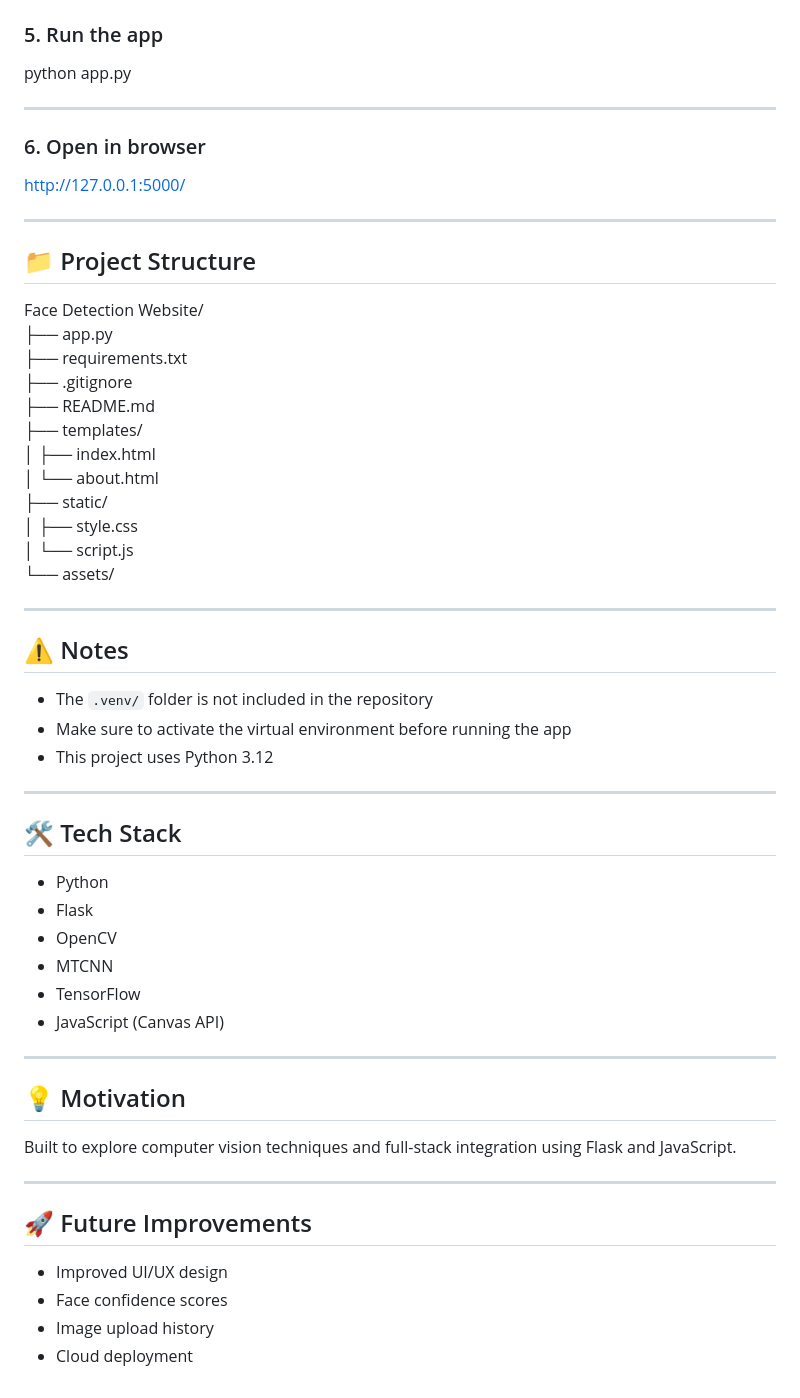
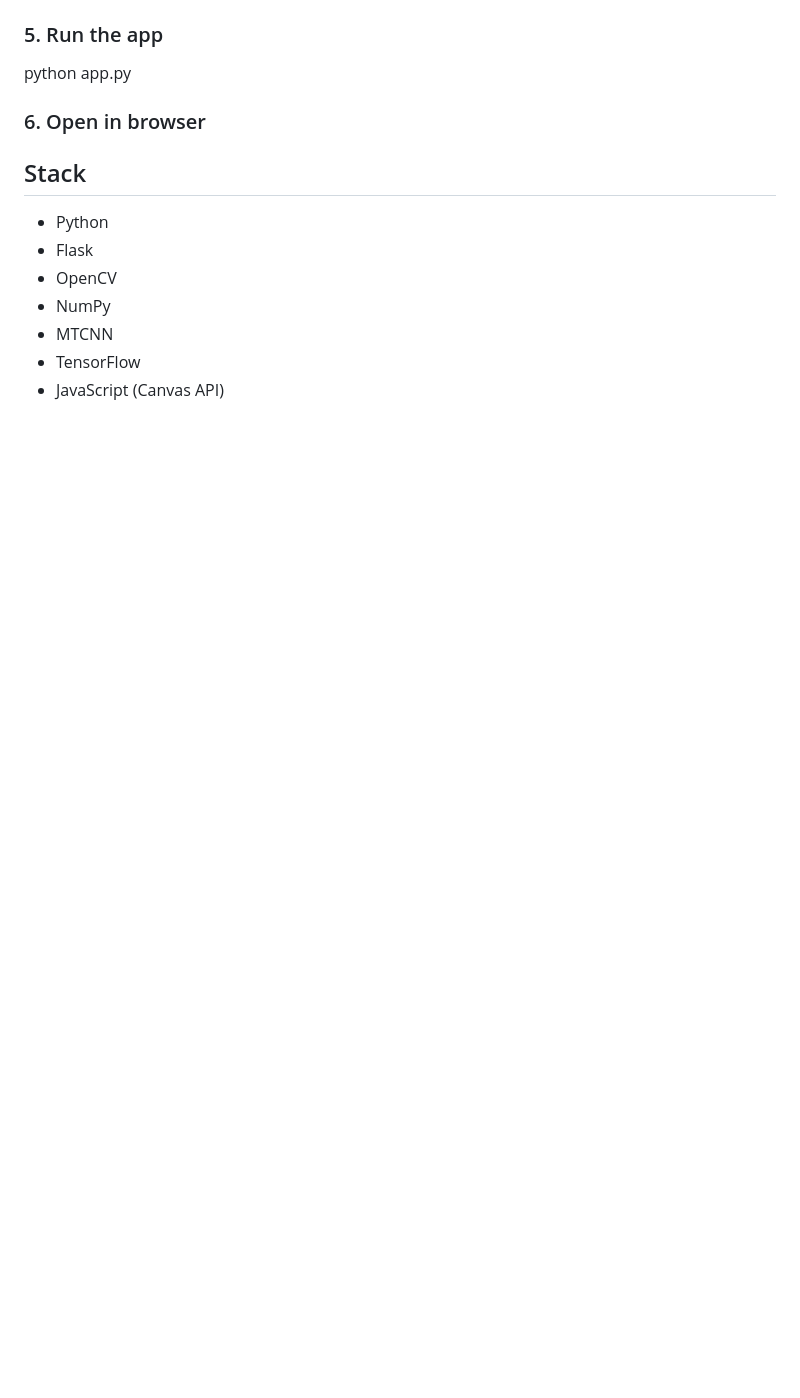
Before and after one commit to Zacharyrg25/face-recognition-website, a Markdown page: README.md, the part around one of its changes. Rendered like a GitHub page; blank space fills up the shorter version.

```diff
--- a/README.md
+++ b/README.md
@@ -96,59 +38,14 @@ pip install -r requirements.txt
 
 python app.py
 
----
-
 ### 6. Open in browser
 
-http://127.0.0.1:5000/
-
----
-
-## 📁 Project Structure
-
-Face Detection Website/
-├── app.py
-├── requirements.txt
-├── .gitignore
-├── README.md
-├── templates/
-│   ├── index.html
-│   └── about.html
-├── static/
-│   ├── style.css
-│   └── script.js
-└── assets/
-
----
-
-## ⚠️ Notes
-
-- The `.venv/` folder is not included in the repository
-- Make sure to activate the virtual environment before running the app
-- This project uses Python 3.12
-
----
-
-## 🛠️ Tech Stack
+## Stack
 
 - Python
 - Flask
 - OpenCV
+- NumPy
 - MTCNN
 - TensorFlow
 - JavaScript (Canvas API)
-
----
-
-## 💡 Motivation
-
-Built to explore computer vision techniques and full-stack integration using Flask and JavaScript.
-
----
-
-## 🚀 Future Improvements
-
-- Improved UI/UX design
-- Face confidence scores
-- Image upload history
-- Cloud deployment
```
Also changed, not shown: other parts of README.md (+10 -68 lines), assets/home.png (added), 8 other files.
